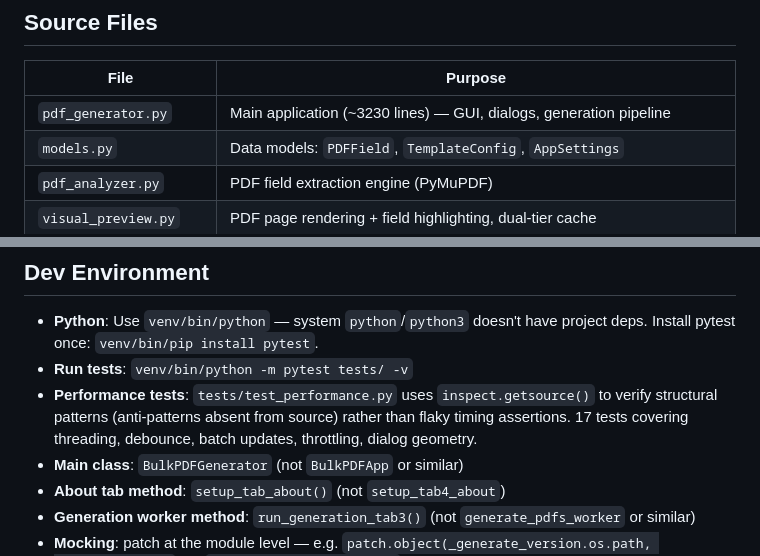
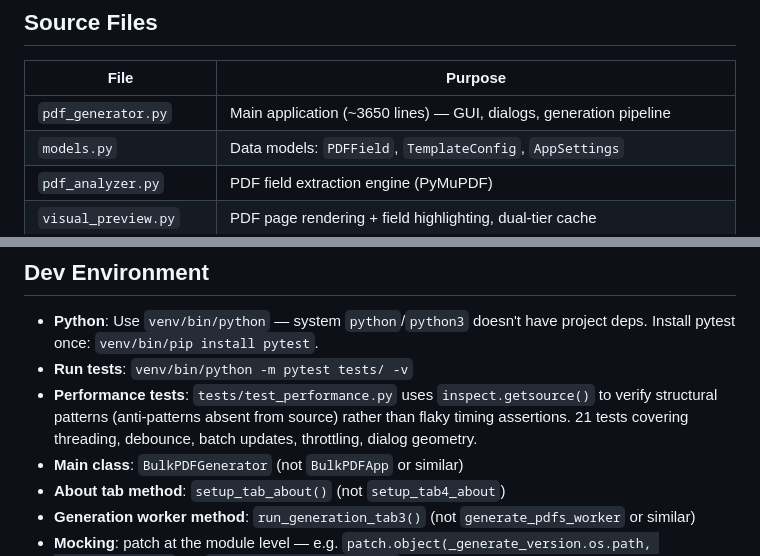
Before and after one commit to mrdavearms/bulk-pdf-extractor-and-generator, a Markdown page: CLAUDE.md, 2 parts joined by grey strips. Drawn GitHub-style.

```diff
--- a/CLAUDE.md
+++ b/CLAUDE.md
@@ -32,7 +32,7 @@ A Python desktop app (tkinter/ttkbootstrap GUI) that batch-fills PDF forms from
 
 | File | Purpose |
 |------|---------|
-| `pdf_generator.py` | Main application (~3230 lines) — GUI, dialogs, generation pipeline |
+| `pdf_generator.py` | Main application (~3650 lines) — GUI, dialogs, generation pipeline |
 | `models.py` | Data models: `PDFField`, `TemplateConfig`, `AppSettings` |
 | `pdf_analyzer.py` | PDF field extraction engine (PyMuPDF) |
 | `visual_preview.py` | PDF page rendering + field highlighting, dual-tier cache |
@@ -120,7 +120,7 @@ Excel serial date range validation: only serials 1–2958465 are converted (1900
 
 - **Python**: Use `venv/bin/python` — system `python`/`python3` doesn't have project deps. Install pytest once: `venv/bin/pip install pytest`.
 - **Run tests**: `venv/bin/python -m pytest tests/ -v`
-- **Performance tests**: `tests/test_performance.py` uses `inspect.getsource()` to verify structural patterns (anti-patterns absent from source) rather than flaky timing assertions. 17 tests covering threading, debounce, batch updates, throttling, dialog geometry.
+- **Performance tests**: `tests/test_performance.py` uses `inspect.getsource()` to verify structural patterns (anti-patterns absent from source) rather than flaky timing assertions. 21 tests covering threading, debounce, batch updates, throttling, dialog geometry.
 - **Main class**: `BulkPDFGenerator` (not `BulkPDFApp` or similar)
 - **About tab method**: `setup_tab_about()` (not `setup_tab4_about`)
 - **Generation worker method**: `run_generation_tab3()` (not `generate_pdfs_worker` or similar)
```
Also changed, not shown: ARCHITECTURE.md (+39 -5 lines).
